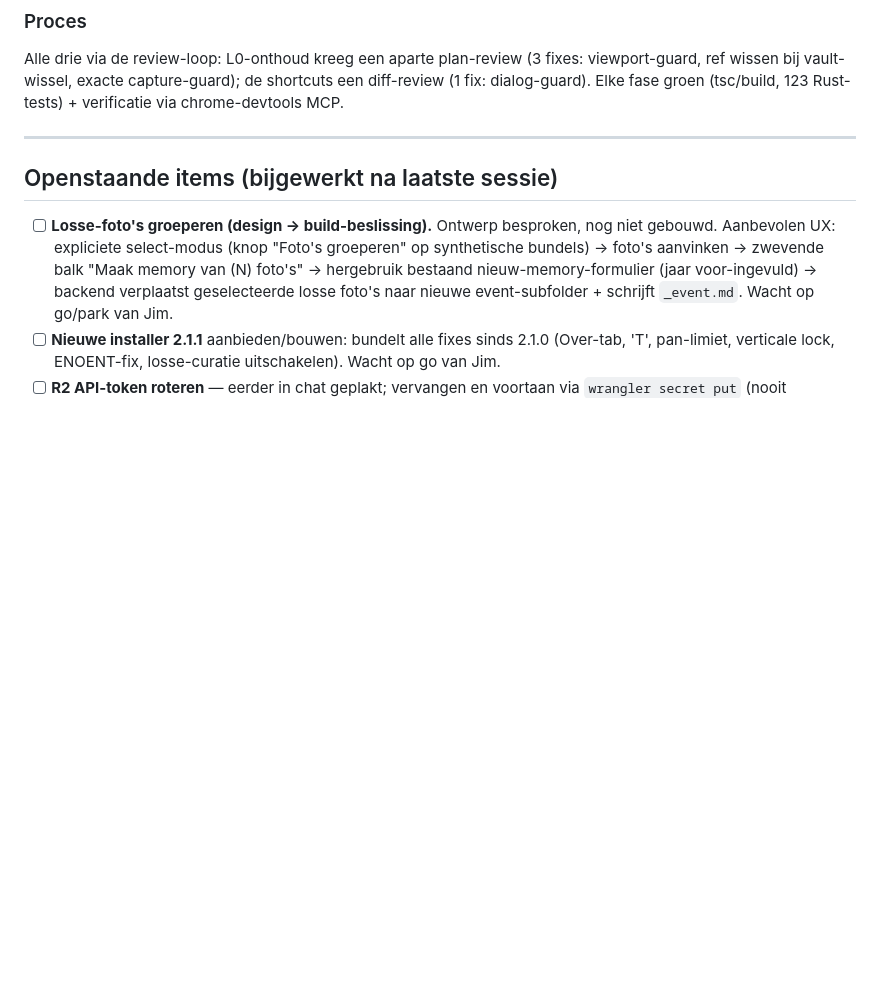
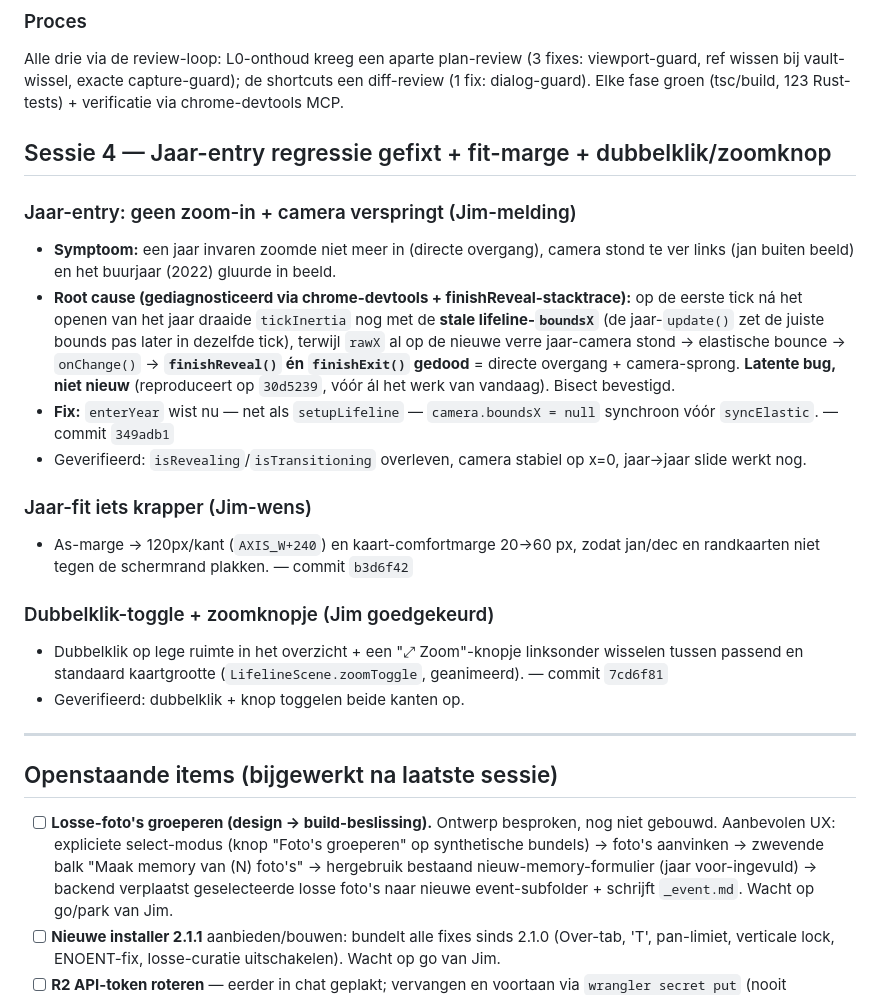
Before and after one commit to elphin/memorylane, a Markdown page: tasks/session-logs/2026-07-17.md, the part around the change. Drawn GitHub-style; blank space fills up the shorter version.

Commit message:
Sessie-log: jaar-entry fix + fit-marge + dubbelklik/zoomknop

```diff
--- a/tasks/session-logs/2026-07-17.md
+++ b/tasks/session-logs/2026-07-17.md
@@ -109,6 +109,21 @@ Getest in de echte app: rechtsklik = terug (jaar→lifeline); terugknop zichtbaa
 ### Proces
 Alle drie via de review-loop: L0-onthoud kreeg een aparte plan-review (3 fixes: viewport-guard, ref wissen bij vault-wissel, exacte capture-guard); de shortcuts een diff-review (1 fix: dialog-guard). Elke fase groen (tsc/build, 123 Rust-tests) + verificatie via chrome-devtools MCP.
 
+## Sessie 4 — Jaar-entry regressie gefixt + fit-marge + dubbelklik/zoomknop
+
+### Jaar-entry: geen zoom-in + camera verspringt (Jim-melding)
+- **Symptoom:** een jaar invaren zoomde niet meer in (directe overgang), camera stond te ver links (jan buiten beeld) en het buurjaar (2022) gluurde in beeld.
+- **Root cause (gediagnosticeerd via chrome-devtools + finishReveal-stacktrace):** op de eerste tick ná het openen van het jaar draaide `tickInertia` nog met de **stale lifeline-`boundsX`** (de jaar-`update()` zet de juiste bounds pas later in dezelfde tick), terwijl `rawX` al op de nieuwe verre jaar-camera stond → elastische bounce → `onChange()` → **`finishReveal()` én `finishExit()` gedood** = directe overgang + camera-sprong. **Latente bug, niet nieuw** (reproduceert op `30d5239`, vóór ál het werk van vandaag). Bisect bevestigd.
+- **Fix:** `enterYear` wist nu — net als `setupLifeline` — `camera.boundsX = null` synchroon vóór `syncElastic`. — commit `349adb1`
+- Geverifieerd: `isRevealing`/`isTransitioning` overleven, camera stabiel op x=0, jaar→jaar slide werkt nog.
+
+### Jaar-fit iets krapper (Jim-wens)
+- As-marge → 120px/kant (`AXIS_W+240`) en kaart-comfortmarge 20→60 px, zodat jan/dec en randkaarten niet tegen de schermrand plakken. — commit `b3d6f42`
+
+### Dubbelklik-toggle + zoomknopje (Jim goedgekeurd)
+- Dubbelklik op lege ruimte in het overzicht + een "⤢ Zoom"-knopje linksonder wisselen tussen passend en standaard kaartgrootte (`LifelineScene.zoomToggle`, geanimeerd). — commit `7cd6f81`
+- Geverifieerd: dubbelklik + knop toggelen beide kanten op.
+
 ---
 
 ## Openstaande items (bijgewerkt na laatste sessie)
```
